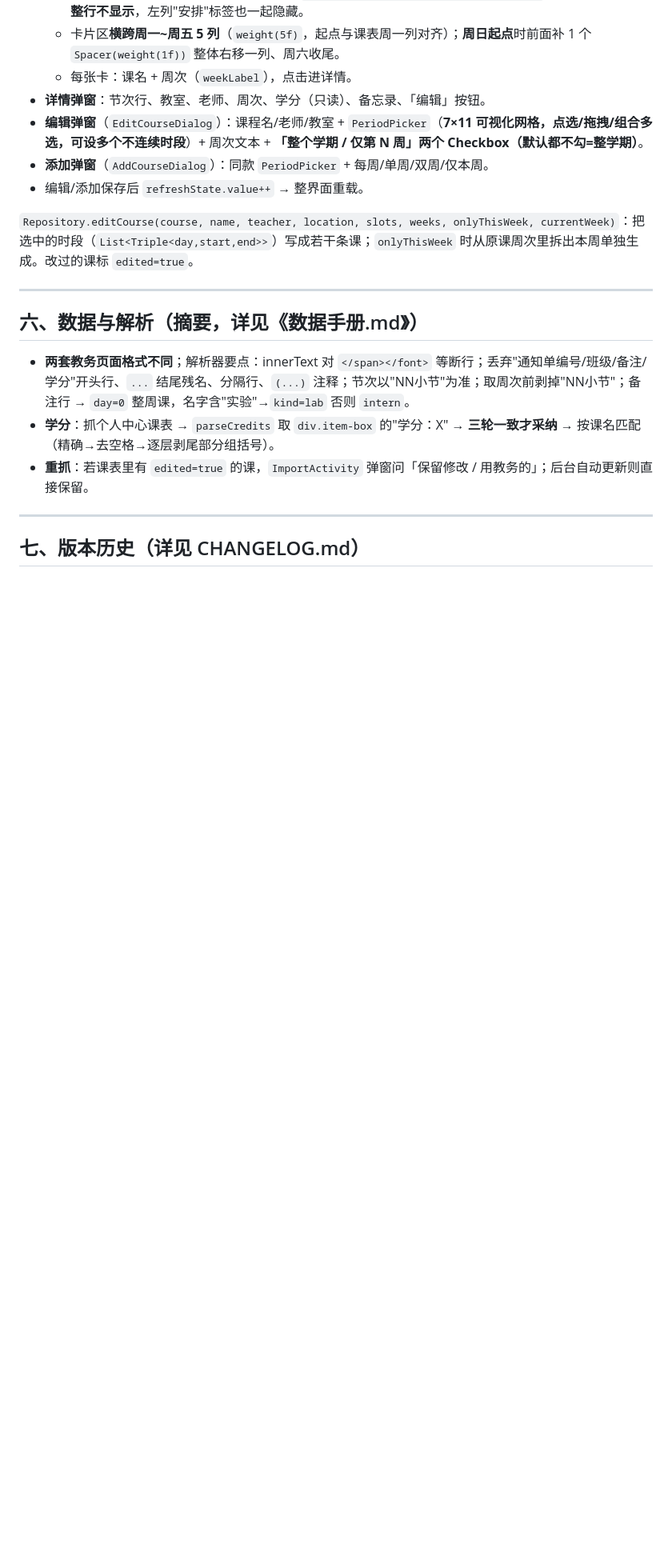
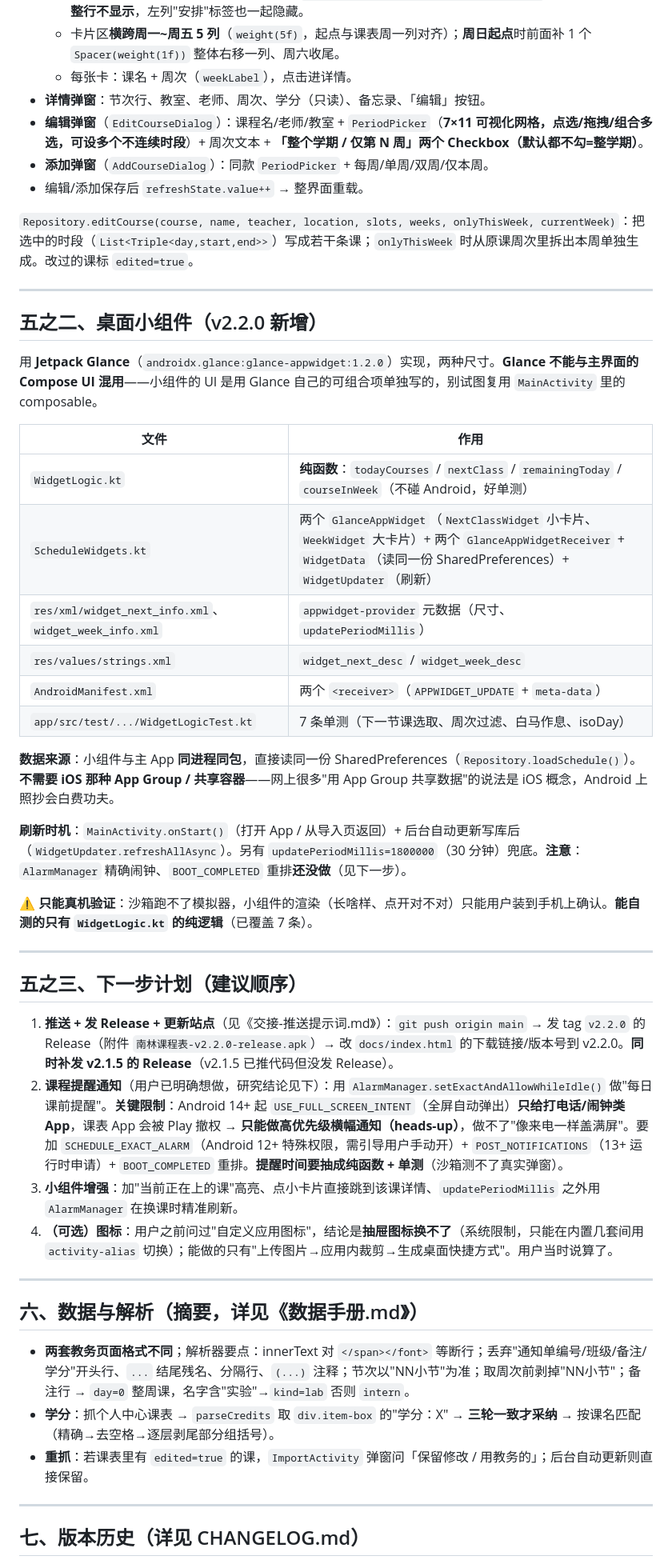
Before and after one commit to QingH-Yi/njfu-class-schedule, a Markdown page: 交接手册.md, the part around one of its changes. Shown at 80% size. Drawn GitHub-style; blank space fills up the shorter version.

Commit message:
交接文档更新到 v2.2.0：加小组件章节+下一步计划；推送提示词(推v2.2.0/补发v2.1.5 Release/更新站点)；开发提示词

```diff
--- a/交接手册.md
+++ b/交接手册.md
@@ -146,6 +149,36 @@ export JAVA_HOME=/tmp/tc/jdk17 ANDROID_HOME=/tmp/tc/sdk ANDROID_SDK_ROOT=/tmp/tc
 
 ---
 
+## 五之二、桌面小组件（v2.2.0 新增）
+
+用 **Jetpack Glance**（`androidx.glance:glance-appwidget:1.2.0`）实现，两种尺寸。**Glance 不能与主界面的 Compose UI 混用**——小组件的 UI 是用 Glance 自己的可组合项单独写的，别试图复用 `MainActivity` 里的 composable。
+
+| 文件 | 作用 |
+|---|---|
+| `WidgetLogic.kt` | **纯函数**：`todayCourses` / `nextClass` / `remainingToday` / `courseInWeek`（不碰 Android，好单测） |
+| `ScheduleWidgets.kt` | 两个 `GlanceAppWidget`（`NextClassWidget` 小卡片、`WeekWidget` 大卡片）+ 两个 `GlanceAppWidgetReceiver` + `WidgetData`（读同一份 SharedPreferences）+ `WidgetUpdater`（刷新） |
+| `res/xml/widget_next_info.xml`、`widget_week_info.xml` | `appwidget-provider` 元数据（尺寸、`updatePeriodMillis`） |
+| `res/values/strings.xml` | `widget_next_desc` / `widget_week_desc` |
+| `AndroidManifest.xml` | 两个 `<receiver>`（`APPWIDGET_UPDATE` + `meta-data`） |
+| `app/src/test/.../WidgetLogicTest.kt` | 7 条单测（下一节课选取、周次过滤、白马作息、isoDay） |
+
+**数据来源**：小组件与主 App **同进程同包**，直接读同一份 SharedPreferences（`Repository.loadSchedule()`）。**不需要 iOS 那种 App Group / 共享容器**——网上很多"用 App Group 共享数据"的说法是 iOS 概念，Android 上照抄会白费功夫。
+
+**刷新时机**：`MainActivity.onStart()`（打开 App / 从导入页返回）+ 后台自动更新写库后（`WidgetUpdater.refreshAllAsync`）。另有 `updatePeriodMillis=1800000`（30 分钟）兜底。**注意**：`AlarmManager` 精确闹钟、`BOOT_COMPLETED` 重排**还没做**（见下一步）。
+
+**⚠️ 只能真机验证**：沙箱跑不了模拟器，小组件的渲染（长啥样、点开对不对）只能用户装到手机上确认。**能自测的只有 `WidgetLogic.kt` 的纯逻辑**（已覆盖 7 条）。
+
+---
+
+## 五之三、下一步计划（建议顺序）
+
+1. **推送 + 发 Release + 更新站点**（见《交接-推送提示词.md》）：`git push origin main` → 发 tag `v2.2.0` 的 Release（附件 `南林课程表-v2.2.0-release.apk`）→ 改 `docs/index.html` 的下载链接/版本号到 v2.2.0。**同时补发 v2.1.5 的 Release**（v2.1.5 已推代码但没发 Release）。
+2. **课程提醒通知**（用户已明确想做，研究结论见下）：用 `AlarmManager.setExactAndAllowWhileIdle()` 做"每日课前提醒"。**关键限制**：Android 14+ 起 `USE_FULL_SCREEN_INTENT`（全屏自动弹出）**只给打电话/闹钟类 App**，课表 App 会被 Play 撤权 → **只能做高优先级横幅通知（heads-up）**，做不了"像来电一样盖满屏"。要加 `SCHEDULE_EXACT_ALARM`（Android 12+ 特殊权限，需引导用户手动开）+ `POST_NOTIFICATIONS`（13+ 运行时申请）+ `BOOT_COMPLETED` 重排。**提醒时间要抽成纯函数 + 单测**（沙箱测不了真实弹窗）。
+3. **小组件增强**：加"当前正在上的课"高亮、点小卡片直接跳到该课详情、`updatePeriodMillis` 之外用 `AlarmManager` 在换课时精准刷新。
+4. **（可选）图标**：用户之前问过"自定义应用图标"，结论是**抽屉图标换不了**（系统限制，只能在内置几套间用 `activity-alias` 切换）；能做的只有"上传图片→应用内裁剪→生成桌面快捷方式"。用户当时说算了。
+
+---
+
 ## 六、数据与解析（摘要，详见《数据手册.md》）
 
 - **两套教务页面格式不同**；解析器要点：innerText 对 `</span></font>` 等断行；丢弃"通知单编号/班级/备注/学分"开头行、`...` 结尾残名、分隔行、`(...)` 注释；节次以"NN小节"为准；取周次前剥掉"NN小节"；备注行 → `day=0` 整周课，名字含"实验"→`kind=lab` 否则 `intern`。
```
Also changed, not shown: other parts of 交接手册.md (+14 -10 lines), 交接-开发提示词.md (added, +40 -0 lines), 交接-推送提示词.md (added, +46 -0 lines).
